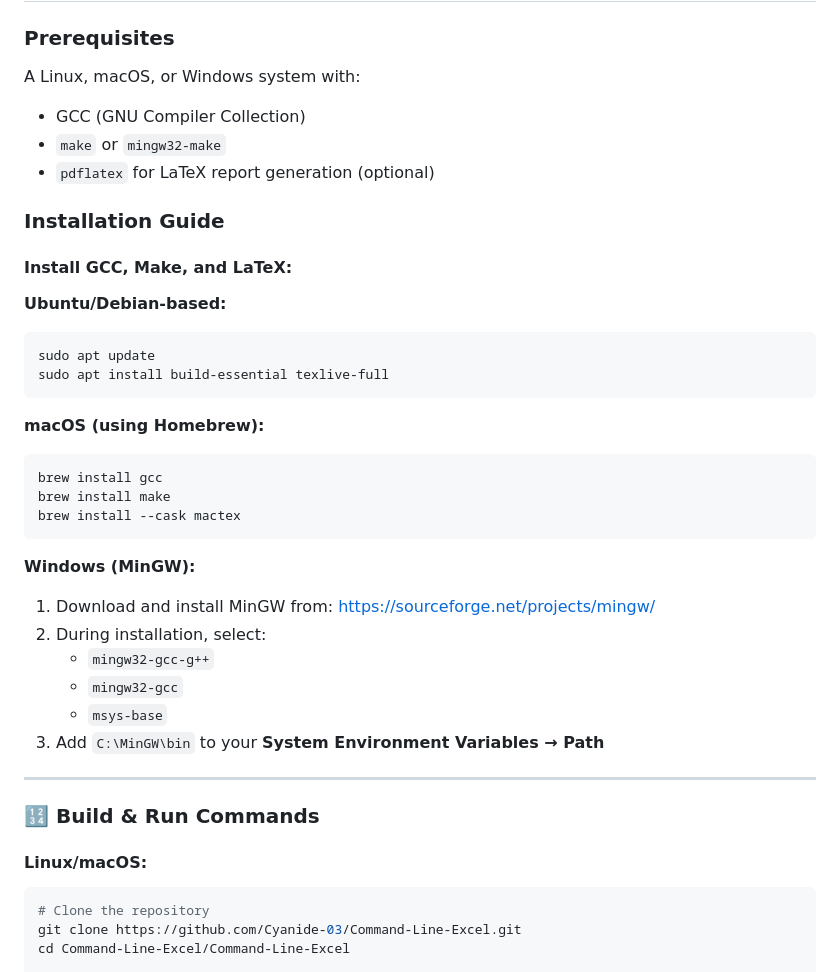
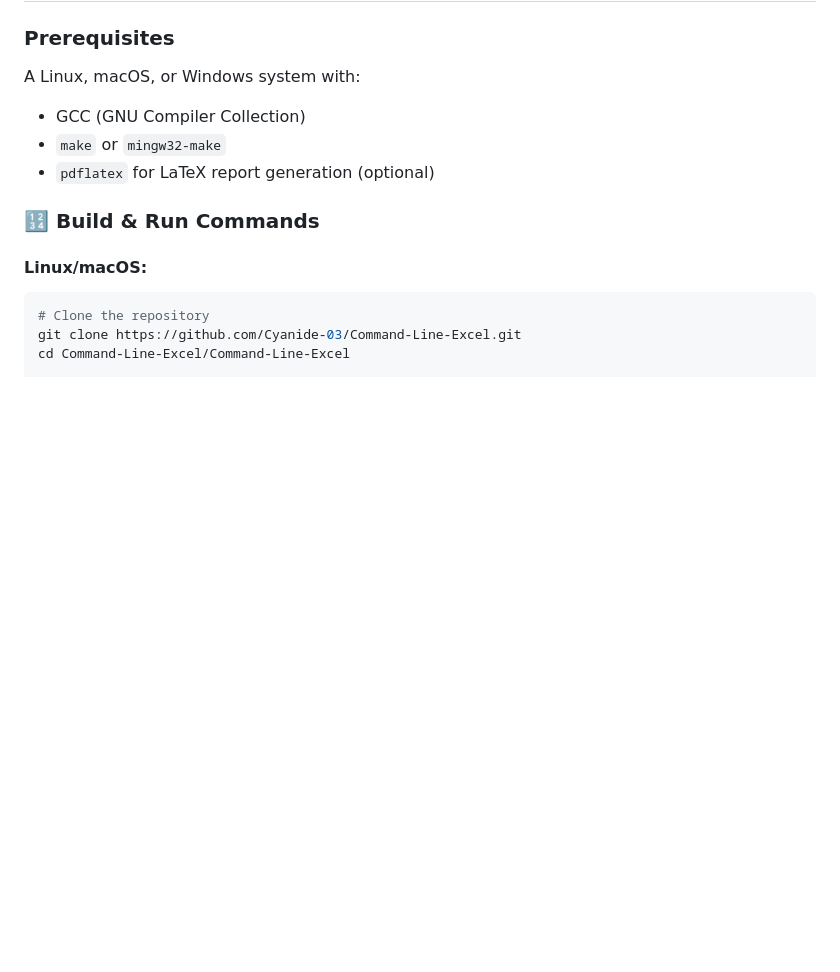
Before and after one commit to evans-prince/Command-Line-Excel, a Markdown page: README.md, the part around the change. Rendered like a GitHub page; blank space fills up the shorter version.

````diff
--- a/README.md
+++ b/README.md
@@ -86,32 +86,6 @@ A Linux, macOS, or Windows system with:
 - `make` or `mingw32-make`
 - `pdflatex` for LaTeX report generation (optional)
 
-### Installation Guide
-
-#### Install GCC, Make, and LaTeX:
-
-**Ubuntu/Debian-based:**
-```bash
-sudo apt update
-sudo apt install build-essential texlive-full
-```
-
-**macOS (using Homebrew):**
-```bash
-brew install gcc
-brew install make
-brew install --cask mactex
-```
-
-**Windows (MinGW):**
-1. Download and install MinGW from: https://sourceforge.net/projects/mingw/
-2. During installation, select:
-   - `mingw32-gcc-g++`
-   - `mingw32-gcc`
-   - `msys-base`
-3. Add `C:\MinGW\bin` to your **System Environment Variables → Path**
-
----
 
 ### 🔢 Build & Run Commands
 
````
